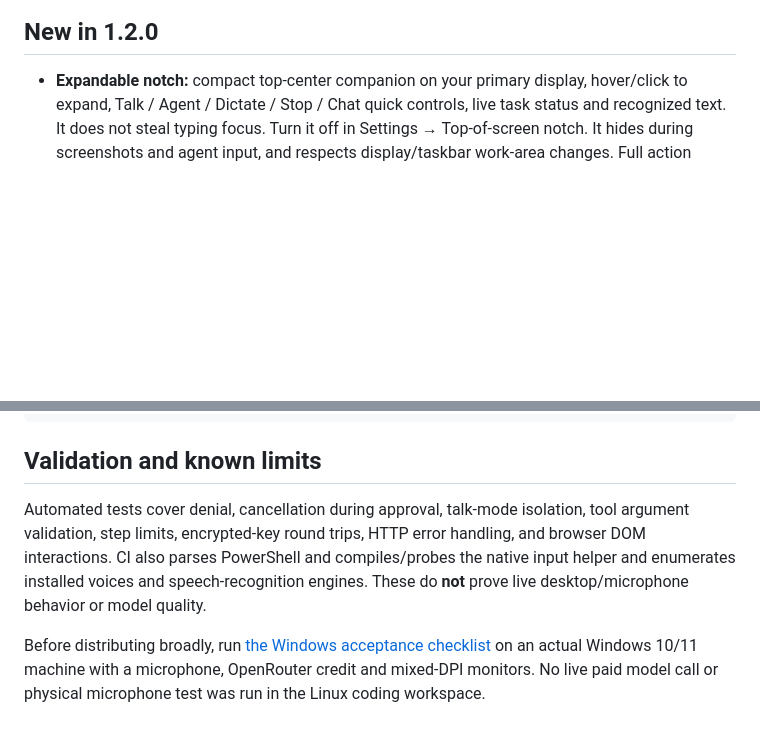
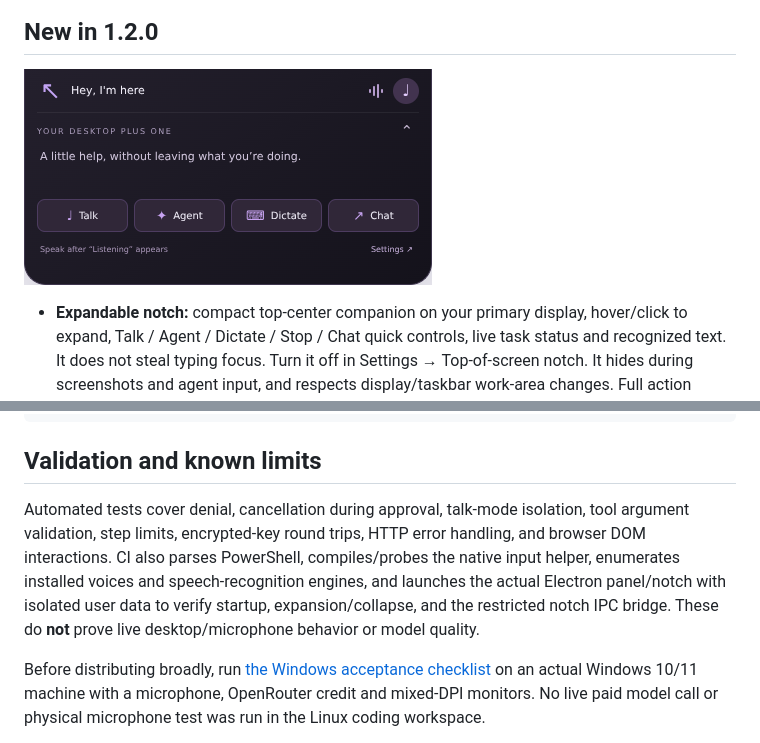
Before and after one commit to victor123258/HeyClicky, a Markdown page: README.md, 2 parts joined by grey strips. GitHub-like rendering; pictures changed too: docs/notch-preview.png (added); blank space fills up the shorter version.

```diff
--- a/README.md
+++ b/README.md
@@ -7,6 +7,8 @@ An independent, open-source **Windows 10/11 desktop AI buddy**, inspired by the
 ![HeyClicky Community UI preview](docs/UI-preview.png)
 
 ## New in 1.2.0
+
+![Expandable notch UI preview](docs/notch-preview.png)
 
 - **Expandable notch:** compact top-center companion on your primary display, hover/click to expand, Talk / Agent / Dictate / Stop / Chat quick controls, live task status and recognized text. It does not steal typing focus. Turn it off in Settings → Top-of-screen notch. It hides during screenshots and agent input, and respects display/taskbar work-area changes. Full action approval remains in the panel, not the compact notch.
 - **Voice reliability:** immediately flushed native protocol, installed-recognizer selection, configurable input language, startup/turn timeouts, complete UTF-8/final-line parsing, stderr draining, and clean microphone closure before submitting a question. Cancelled listeners cannot submit stale text.
@@ -133,7 +135,7 @@ test/                  Node test runner: agent safety, settings, tools, HTTP and
 
 ## Validation and known limits
 
-Automated tests cover denial, cancellation during approval, talk-mode isolation, tool argument validation, step limits, encrypted-key round trips, HTTP error handling, and browser DOM interactions. CI also parses PowerShell and compiles/probes the native input helper and enumerates installed voices and speech-recognition engines. These do **not** prove live desktop/microphone behavior or model quality.
+Automated tests cover denial, cancellation during approval, talk-mode isolation, tool argument validation, step limits, encrypted-key round trips, HTTP error handling, and browser DOM interactions. CI also parses PowerShell, compiles/probes the native input helper, enumerates installed voices and speech-recognition engines, and launches the actual Electron panel/notch with isolated user data to verify startup, expansion/collapse, and the restricted notch IPC bridge. These do **not** prove live desktop/microphone behavior or model quality.
 
 Before distributing broadly, run [the Windows acceptance checklist](docs/WINDOWS-TESTING.md) on an actual Windows 10/11 machine with a microphone, OpenRouter credit and mixed-DPI monitors. No live paid model call or physical microphone test was run in the Linux coding workspace.
 
```
Also changed, not shown: 5 other files.
